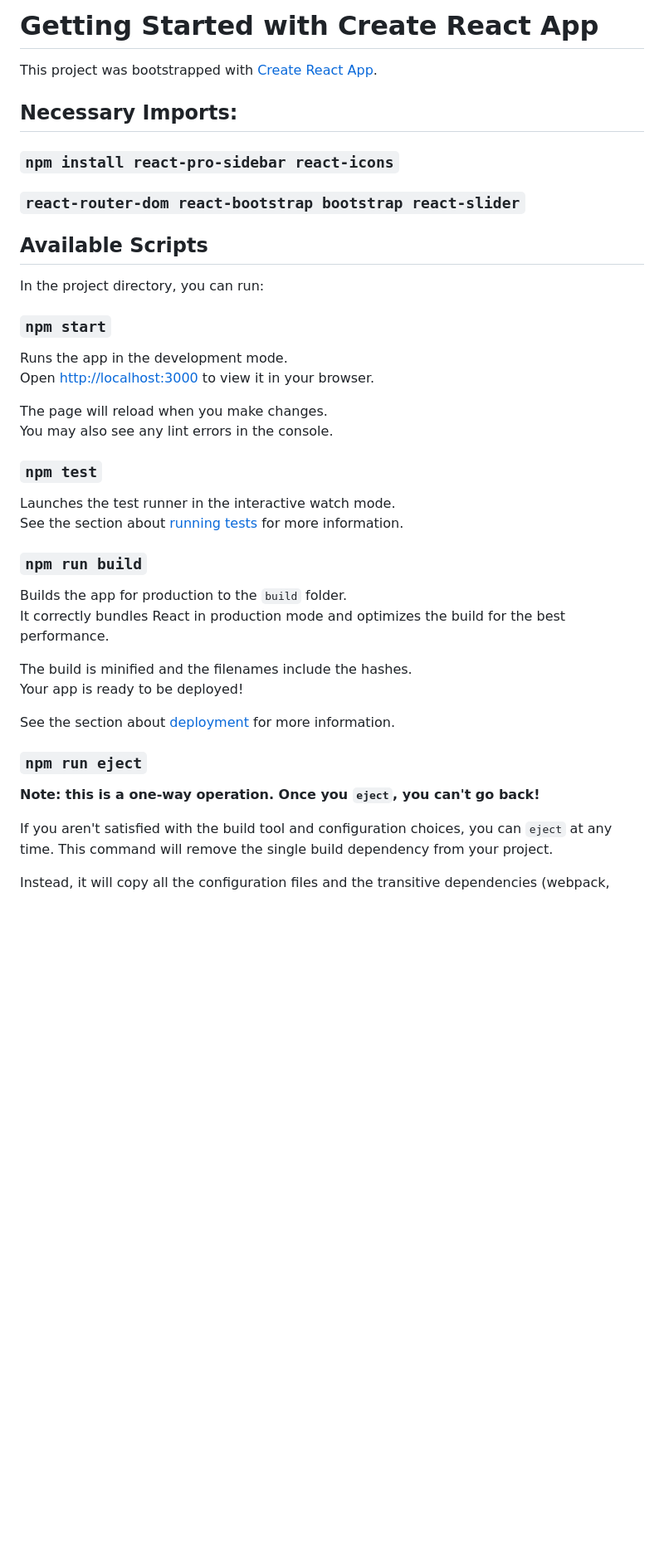
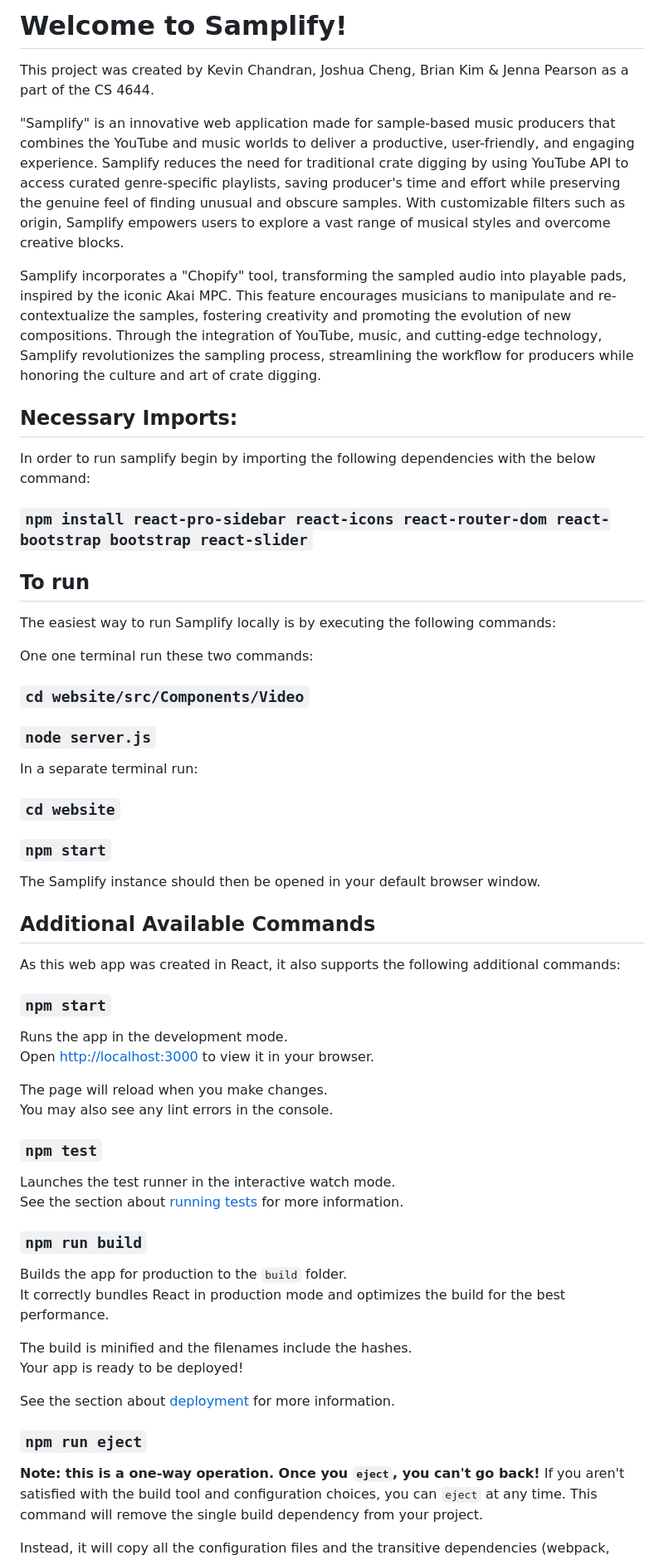
Before and after one commit to briankim18/samplifyrealfinal, a Markdown page: website/README.md, the part around the change. Shown at 83% size. Drawn GitHub-style; blank space fills up the shorter version.

```diff
--- a/website/README.md
+++ b/website/README.md
@@ -1,18 +1,34 @@
-# Getting Started with Create React App
+# Welcome to Samplify!
 
-This project was bootstrapped with [Create React App](https://github.com/facebook/create-react-app).
+This project was created by Kevin Chandran, Joshua Cheng, Brian Kim & Jenna Pearson as a part of the CS 4644.
+
+"Samplify" is an innovative web application made for sample-based music producers that combines the YouTube and music worlds to deliver a productive, user-friendly, and engaging experience. Samplify reduces the need for traditional crate digging by using YouTube API to access curated genre-specific playlists, saving producer's time and effort while preserving the genuine feel of finding unusual and obscure samples. With customizable filters such as origin, Samplify empowers users to explore a vast range of musical styles and overcome creative blocks.
+
+Samplify incorporates a "Chopify" tool, transforming the sampled audio into playable pads, inspired by the iconic Akai MPC. This feature encourages musicians to manipulate and re-contextualize the samples, fostering creativity and promoting the evolution of new compositions. Through the integration of YouTube, music, and cutting-edge technology, Samplify revolutionizes the sampling process, streamlining the workflow for producers while honoring the culture and art of crate digging.
 
 ## Necessary Imports:
+In order to run samplify begin by importing the following dependencies with the below command:
 
-### `npm install react-pro-sidebar react-icons`
-### `react-router-dom react-bootstrap bootstrap react-slider`
+### `npm install react-pro-sidebar react-icons react-router-dom react-bootstrap bootstrap react-slider`
 
-## Available Scripts
+## To run
+The easiest way to run Samplify locally is by executing the following commands:
 
-In the project directory, you can run:
+One one terminal run these two commands:
+### `cd website/src/Components/Video`
+### `node server.js`
+
+In a separate terminal run:
+### `cd website`
+### `npm start`
+
+The Samplify instance should then be opened in your default browser window.
+
+## Additional Available Commands
+
+As this web app was created in React, it also supports the following additional commands:
 
 ### `npm start`
-
 Runs the app in the development mode.\
 Open [http://localhost:3000](http://localhost:3000) to view it in your browser.
 
@@ -20,12 +36,10 @@ The page will reload when you make changes.\
 You may also see any lint errors in the console.
 
 ### `npm test`
-
 Launches the test runner in the interactive watch mode.\
 See the section about [running tests](https://facebook.github.io/create-react-app/docs/running-tests) for more information.
 
 ### `npm run build`
-
 Builds the app for production to the `build` folder.\
 It correctly bundles React in production mode and optimizes the build for the best performance.
 
@@ -35,9 +49,7 @@ Your app is ready to be deployed!
 See the section about [deployment](https://facebook.github.io/create-react-app/docs/deployment) for more information.
 
 ### `npm run eject`
-
 **Note: this is a one-way operation. Once you `eject`, you can't go back!**
-
 If you aren't satisfied with the build tool and configuration choices, you can `eject` at any time. This command will remove the single build dependency from your project.
 
 Instead, it will copy all the configuration files and the transitive dependencies (webpack, Babel, ESLint, etc) right into your project so you have full control over them. All of the commands except `eject` will still work, but they will point to the copied scripts so you can tweak them. At this point you're on your own.
```
